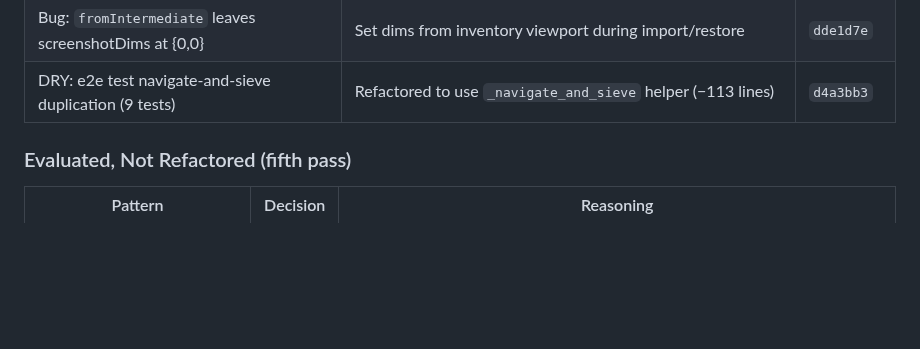
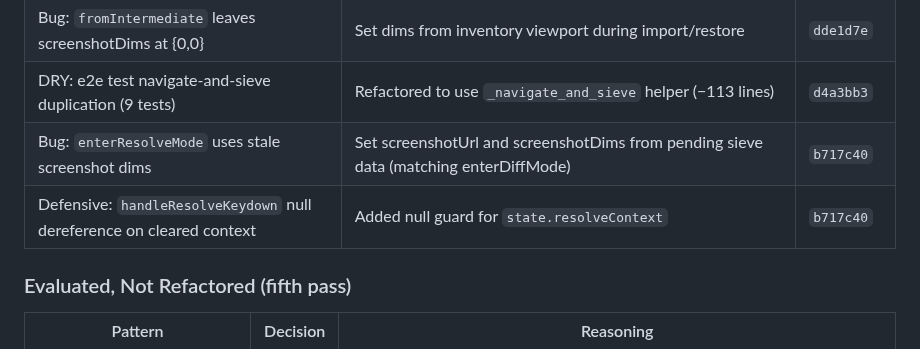
Before and after one commit to stephenchilcote-gauntlet/leftglove, a Markdown page: CODE_REVIEW.md, the part around the change. Rendered like a GitHub page; blank space fills up the shorter version.

Commit message:
Update CODE_REVIEW.md: add resolve mode screenshot fix and null guard
Co-Authored-By: Claude Opus 4.6 <noreply@anthropic.com>

```diff
--- a/CODE_REVIEW.md
+++ b/CODE_REVIEW.md
@@ -286,6 +286,8 @@ After addressing the code review findings, audited for the same anti-patterns ac
 | Bug: `fromIntermediate` enters pass2 when all elements are chrome/skip | Fall back to pass1 when `buildPass2Order` produces empty array | `198690e` |
 | Bug: `fromIntermediate` leaves screenshotDims at {0,0} | Set dims from inventory viewport during import/restore | `dde1d7e` |
 | DRY: e2e test navigate-and-sieve duplication (9 tests) | Refactored to use `_navigate_and_sieve` helper (−113 lines) | `d4a3bb3` |
+| Bug: `enterResolveMode` uses stale screenshot dims | Set screenshotUrl and screenshotDims from pending sieve data (matching enterDiffMode) | `b717c40` |
+| Defensive: `handleResolveKeydown` null dereference on cleared context | Added null guard for `state.resolveContext` | `b717c40` |
 
 ### Evaluated, Not Refactored (fifth pass)
 
```
